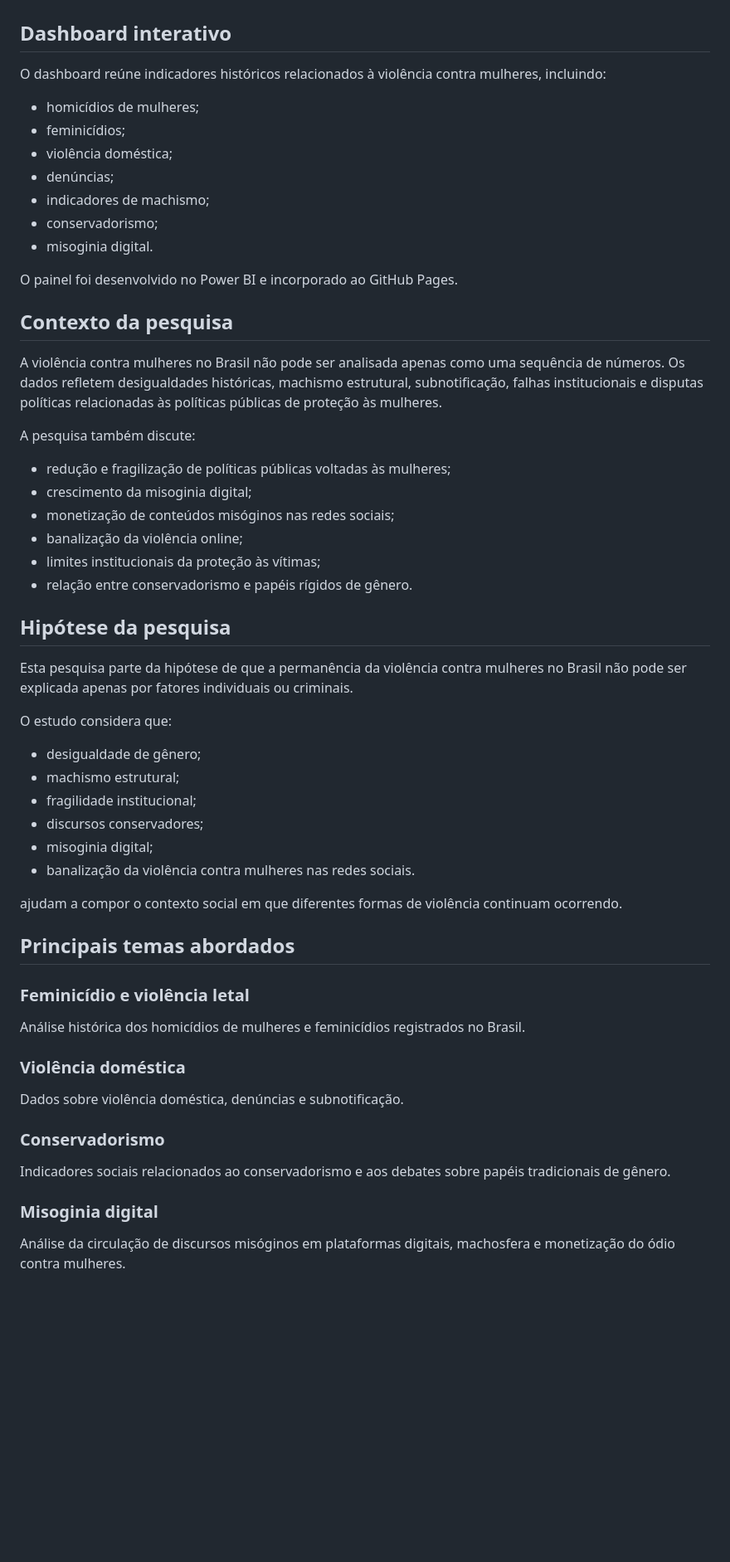
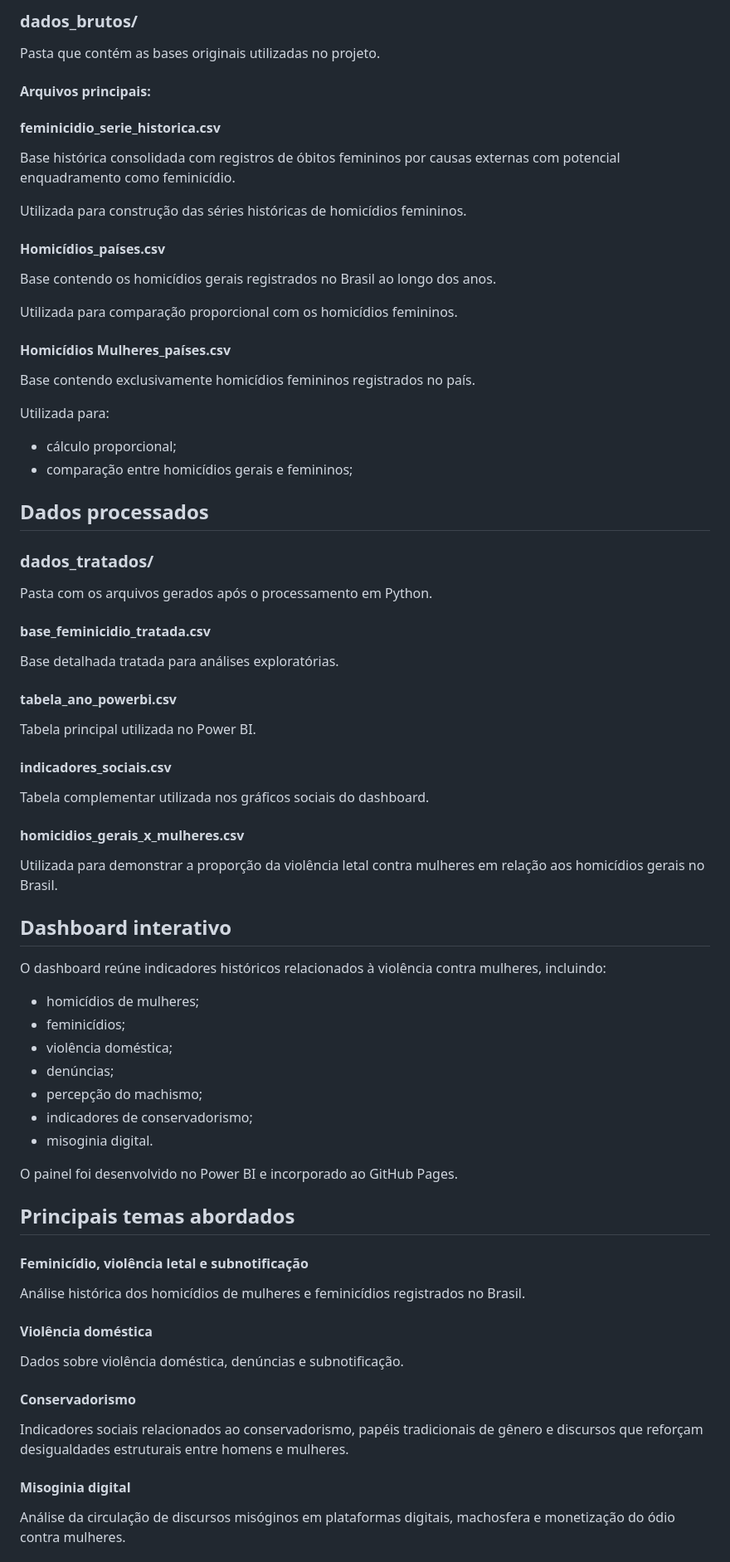
Before and after one commit to karineads/projeto_integrador_I, a Markdown page: README.md, the part around one of its changes. Shown at 83% size. Rendered like a GitHub page; blank space fills up the shorter version.

```diff
--- a/README.md
+++ b/README.md
@@ -52,3 +81,54 @@ dashboard interativo disponibilizado via GitHub Pages.
+### dados_brutos/
+
+Pasta que contém as bases originais utilizadas no projeto.
+
+#### Arquivos principais:
+
+#### feminicidio_serie_historica.csv
+
+Base histórica consolidada com registros de óbitos femininos por causas externas com potencial enquadramento como feminicídio.
+
+Utilizada para construção das séries históricas de homicídios femininos.
+
+
+#### Homicídios_países.csv
+
+Base contendo os homicídios gerais registrados no Brasil ao longo dos anos.
+
+Utilizada para comparação proporcional com os homicídios femininos.
+
+
+#### Homicídios Mulheres_países.csv
+
+Base contendo exclusivamente homicídios femininos registrados no país.
+
+Utilizada para:
+
+* cálculo proporcional;
+* comparação entre homicídios gerais e femininos;
+
+## Dados processados
+
+### dados_tratados/
+
+Pasta com os arquivos gerados após o processamento em Python.
+
+#### base_feminicidio_tratada.csv
+
+Base detalhada tratada para análises exploratórias.
+
+#### tabela_ano_powerbi.csv
+
+Tabela principal utilizada no Power BI.
+
+#### indicadores_sociais.csv
+
+Tabela complementar utilizada nos gráficos sociais do dashboard.
+
+#### homicidios_gerais_x_mulheres.csv
+
+Utilizada para demonstrar a proporção da violência letal contra mulheres em relação aos homicídios gerais no Brasil.
+
 ## Dashboard interativo
 
 O dashboard reúne indicadores históricos relacionados à violência contra mulheres, incluindo:
@@ -57,56 +137,27 @@ O dashboard reúne indicadores históricos relacionados à violência contra mul
 * feminicídios;
 * violência doméstica;
 * denúncias;
-* indicadores de machismo;
-* conservadorismo;
+* percepção do machismo;
+* indicadores de conservadorismo;
 * misoginia digital.
 
 O painel foi desenvolvido no Power BI e incorporado ao GitHub Pages.
 
-## Contexto da pesquisa
-
-A violência contra mulheres no Brasil não pode ser analisada apenas como uma sequência de números. Os dados refletem desigualdades históricas, machismo estrutural, subnotificação, falhas institucionais e disputas políticas relacionadas às políticas públicas de proteção às mulheres.
-
-A pesquisa também discute:
-
-* redução e fragilização de políticas públicas voltadas às mulheres;
-* crescimento da misoginia digital;
-* monetização de conteúdos misóginos nas redes sociais;
-* banalização da violência online;
-* limites institucionais da proteção às vítimas;
-* relação entre conservadorismo e papéis rígidos de gênero.
-
-## Hipótese da pesquisa
-
-Esta pesquisa parte da hipótese de que a permanência da violência contra mulheres no Brasil não pode ser explicada apenas por fatores individuais ou criminais.
-
-O estudo considera que:
-
-* desigualdade de gênero;
-* machismo estrutural;
-* fragilidade institucional;
-* discursos conservadores;
-* misoginia digital;
-* banalização da violência contra mulheres nas redes sociais.
-
-ajudam a compor o contexto social em que diferentes formas de violência continuam ocorrendo.
-
-
 ## Principais temas abordados
 
-### Feminicídio e violência letal
+#### Feminicídio, violência letal e subnotificação
 
 Análise histórica dos homicídios de mulheres e feminicídios registrados no Brasil.
 
-### Violência doméstica
+#### Violência doméstica
 
 Dados sobre violência doméstica, denúncias e subnotificação.
 
-### Conservadorismo
+#### Conservadorismo
 
-Indicadores sociais relacionados ao conservadorismo e aos debates sobre papéis tradicionais de gênero.
+Indicadores sociais relacionados ao conservadorismo, papéis tradicionais de gênero e discursos que reforçam desigualdades estruturais entre homens e mulheres.
 
-### Misoginia digital
+#### Misoginia digital
 
 Análise da circulação de discursos misóginos em plataformas digitais, machosfera e monetização do ódio contra mulheres.
 
```
Also changed, not shown: other parts of README.md (+68 -21 lines).
